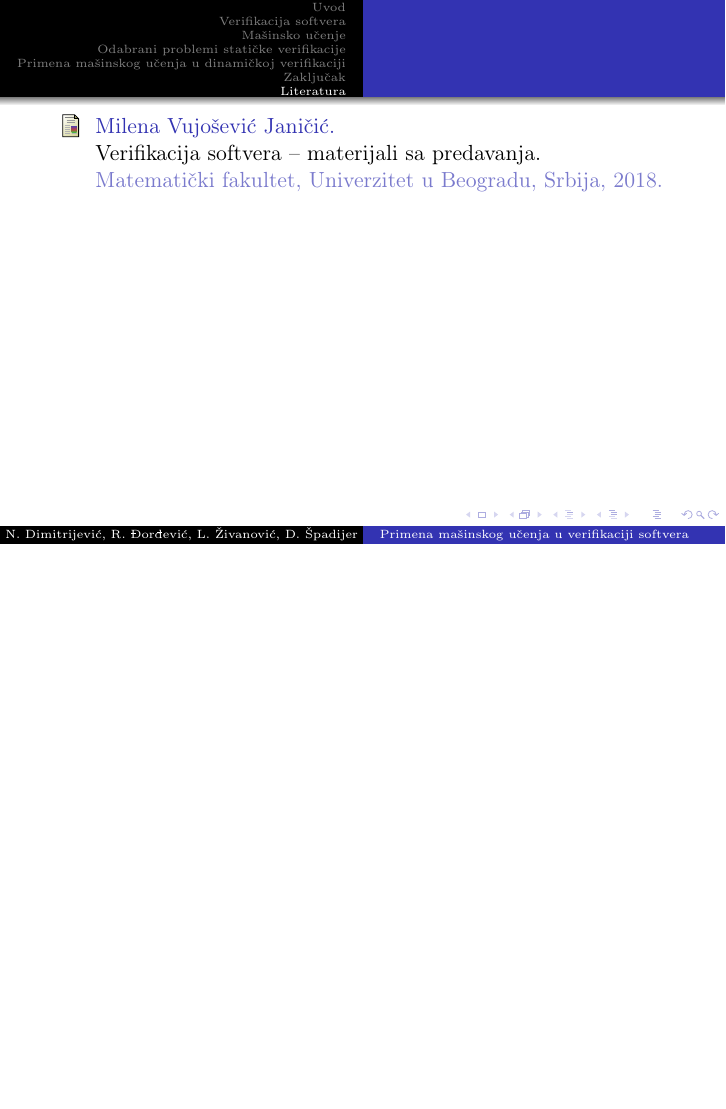
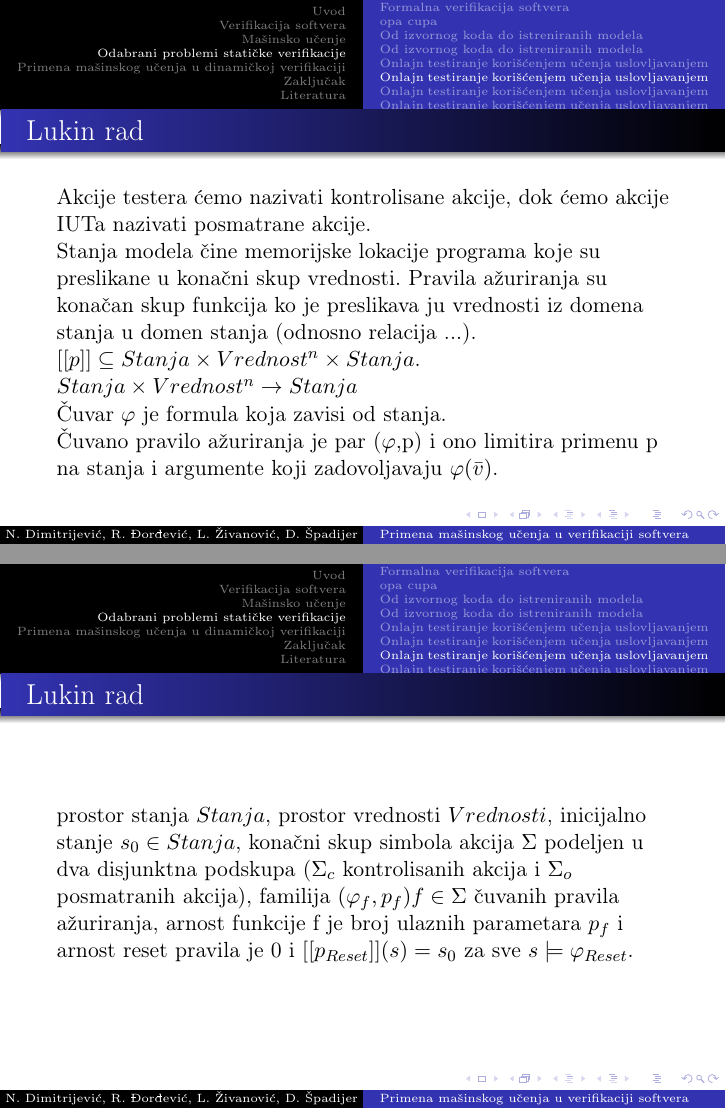
Before and after one commit to kredenac/seminarski-MSNR, LaTeX slides (prezentacija/prezentacija.tex): page 19 of 19 before the commit and pages 18 and 19 of 22 after it, the two joined at a grey line, the shorter picture padded with empty space. Compiled offline with pdfLaTeX.

Commit message:
Skelet neki nabacan

```diff
--- a/prezentacija/prezentacija.tex
+++ b/prezentacija/prezentacija.tex
@@ -290,5 +290,4 @@ Moze iskoristiti jednu ARFF datoteku kao ulaz za vise razlicitih algoritama.
 
 
 % Lukin rad
-\subsection{Formalna verifikacija softvera}
-\label{subsec:formalna-verifikacija}
+\subsection{Onlajn testiranje korišćenjem učenja uslovljavanjem}
@@ -297,0 +307,38 @@ blablabla
+\subsection{Onlajn testiranje korišćenjem učenja uslovljavanjem}
+\label{subsec:online-rl}
+\begin{frame}
+\frametitle{Lukin rad}
+Akcije testera ćemo nazivati kontrolisane akcije, dok ćemo akcije IUTa nazivati posmatrane akcije.
+
+Stanja modela čine memorijske lokacije programa koje su preslikane u konačni skup vrednosti.
+Pravila ažuriranja su konačan skup funkcija ko je preslikava ju vrednosti iz domena stanja u domen stanja (odnosno relacija ...).
+
+$[[p]] \subseteq Stanja \times Vrednost^n \times Stanja$.
+$Stanja \times Vrednost^n  \rightarrow Stanja$
+
+Čuvar $\varphi$ je formula koja zavisi od stanja.
+
+Čuvano pravilo ažuriranja je par ($\varphi$,p) i ono limitira primenu p na stanja i argumente koji zadovoljavaju $\varphi(\bar{v})$.
+\end{frame}
+
+
+% Lukin rad
+\subsection{Onlajn testiranje korišćenjem učenja uslovljavanjem}
+\label{subsec:online-rl}
+\begin{frame}
+\frametitle{Lukin rad}
+
+prostor stanja $Stanja$,
+prostor vrednosti $Vrednosti$,
+inicijalno stanje $s_0 \in Stanja$,
+konačni skup simbola akcija $\Sigma$ podeljen u dva disjunktna podskupa ($\Sigma_c$ kontrolisanih akcija i $\Sigma_o$ posmatranih akcija),
+familija $(\varphi_f, p_f) f \in \Sigma$ čuvanih pravila ažuriranja,
+arnost funkcije f je broj ulaznih parametara $p_f$ i
+arnost reset pravila je 0 i $[[p_{Reset}]](s) = s_0$ za sve $s \models \varphi_{Reset}$.
+
+\end{frame}
+
+
+
+% Lukin rad
+\subsection{Onlajn testiranje korišćenjem učenja uslovljavanjem}
```
Also changed, not shown: prezentacija/prezentacija.tex (33 more changed lines).
